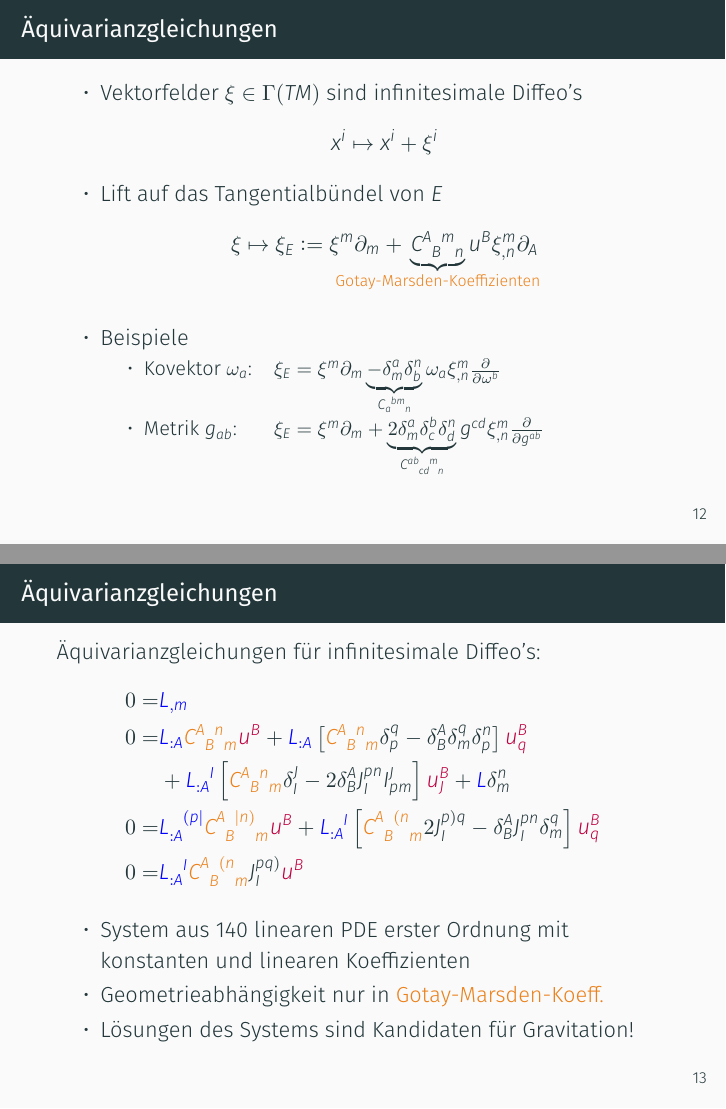
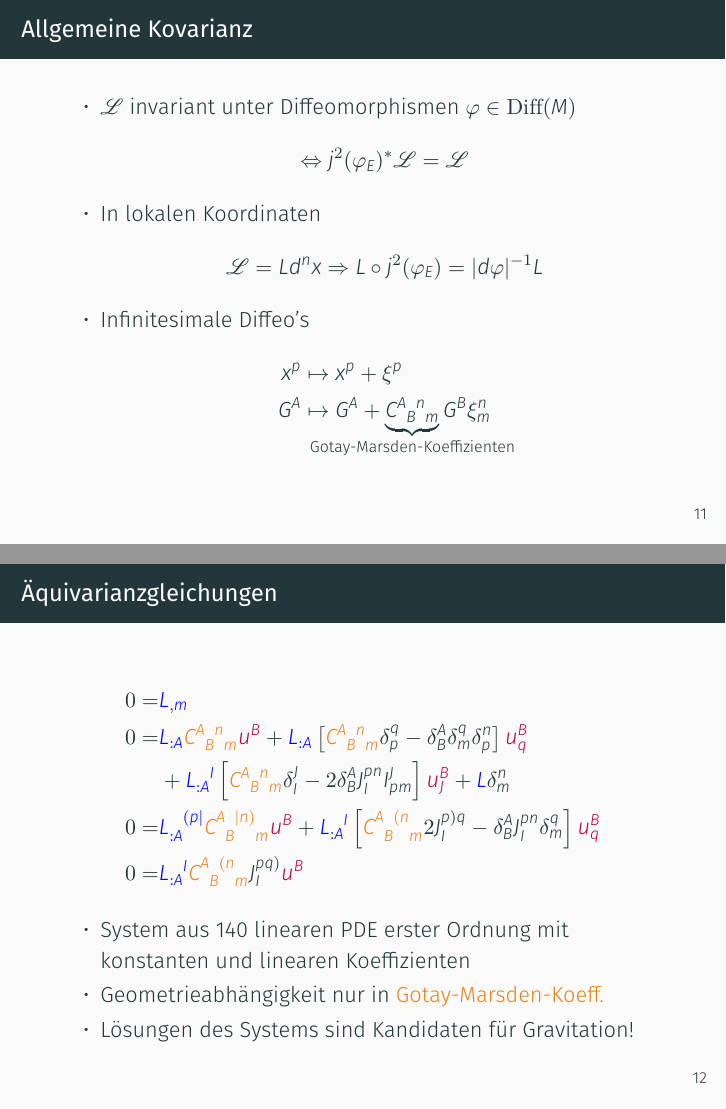
Before and after one commit to nilsalex/phd-thesis, LaTeX slides (presentation/main.tex): pages 27 and 29 of 70 before the commit and pages 23 and 25 of 63 after it, joined at a grey line. Compiled offline with XeLaTeX.

Commit message:
Äquivarianz

```diff
--- a/presentation/main.tex
+++ b/presentation/main.tex
@@ -161,18 +154,16 @@
-    \begin{frame}{\"Aquivarianzgleichungen}
-        \begin{itemize}
-            \item<1-> Vektorfelder $\xi\in\Gamma(TM)$ sind infinitesimale Diffeo's \[ x^i \mapsto x^i + \xi^i \]
-            \item<2-> Lift auf das Tangentialbündel von $E$ \[ \xi \mapsto \xi_E \vcentcolon= \xi^m\partial_m + \onslide<3-> \underbrace{\onslide<2-> \gmc{A}{B}{m}{n} \onslide<3-> }_{\mathclap{\text{\alert{Gotay-Marsden-Koeffizienten}}}} \onslide<2-> u^B \xi^m_{,n} \partial_A \]
-            \item<4-> Beispiele
-            \begin{itemize}
-                \item<4-> \makebox[2.2cm]{Kovektor $\omega_a$:\hfill} $\xi_E  =\xi^m \partial_m \underbrace{- \delta^a_m \delta^n_b}_{\gmcd{a}{b}{m}{n}} \omega_a \xi^m_{,n} \frac{\partial}{\partial \omega^b} $
-                \item<4-> \makebox[2.2cm]{Metrik $g_{ab}$:\hfill} $\xi_E  =\xi^m \partial_m + \underbrace{2 \delta^a_m \delta^b_c \delta^n_d}_{\gmc{ab}{cd}{m}{n}} g^{cd} \xi^m_{,n} \frac{\partial}{\partial g^{ab}} $
-            \end{itemize}
+\[ \Leftrightarrow j^2(\varphi_E)^\ast\mathscr{L} = \mathscr{L} \]
+            \item In lokalen Koordinaten
+            \[ \mathscr L = L d^n x\Rightarrow L\circ j^2(\varphi_E) = \lvert d\varphi\rvert^{-1} L \]
+            \item Infinitesimale Diffeo's
+            \begin{align*}
+                x^p &\mapsto x^p + \xi^p \\
+                G^A &\mapsto G^A + \underbrace{\gmc{A}{B}{n}{m}}_{\mathclap{\text{Gotay-Marsden-Koeffizienten}}} G^B \xi^n_m
+            \end{align*}
         \end{itemize}
     \end{frame}
 
     \begin{frame}{\"Aquivarianzgleichungen}
         \setlength{\belowdisplayskip}{-10pt}
-        Äquivarianzgleichungen für infinitesimale Diffeo's:
         \begin{align*}
             0 =& {\color{blue}L_{,m}} \\
             0 =& {\color{blue}L_{:A}} {\color{mLightBrown}\gmc{A}{B}{n}{m}} {\color{purple}u^B} + {\color{blue}L_{:A}} \left\lbrack {\color{mLightBrown}\gmc{A}{B}{n}{m}} \delta^q_p - \delta^A_B \delta^q_m \delta^n_p \right\rbrack {\color{purple}u^B_q} \\
```
Also changed, not shown: presentation/main.tex (13 more changed lines).
